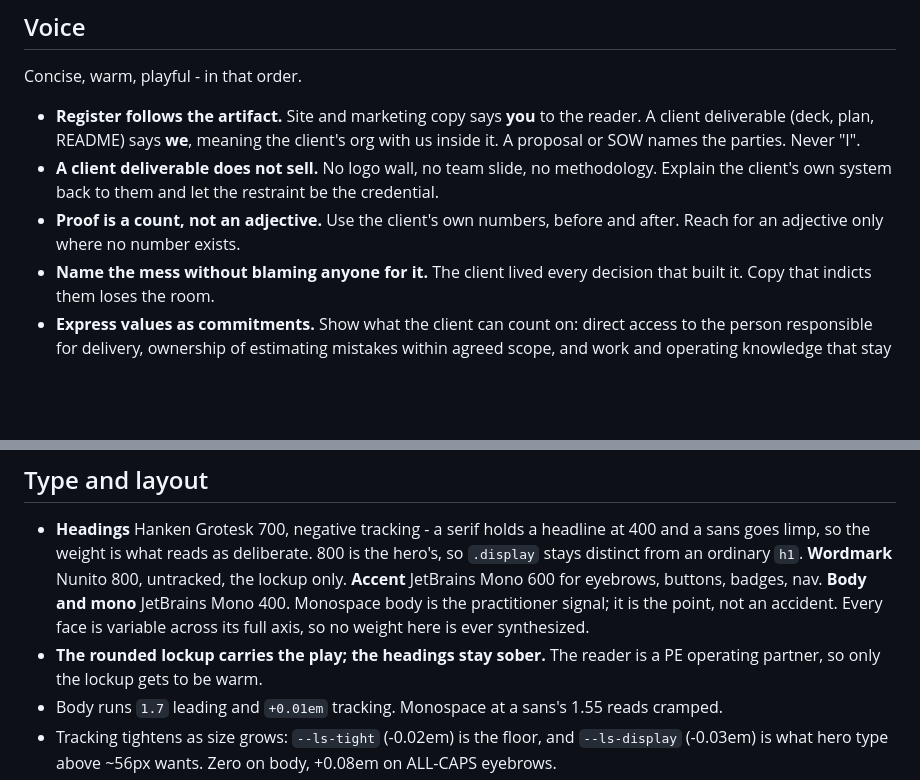
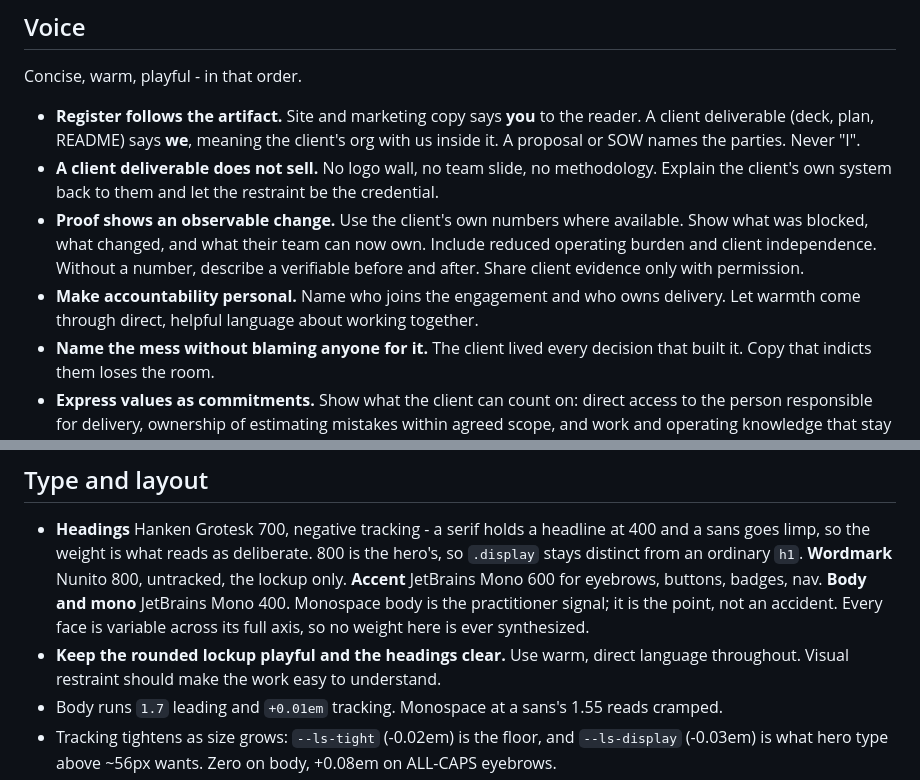
Before and after one commit to notambourine/brand-kit, a Markdown page: SKILL.md, 2 parts joined by grey strips. GitHub-like rendering; blank space fills up the shorter version.

Commit message:
Broaden proof to client independence and allow warmth

```diff
--- a/SKILL.md
+++ b/SKILL.md
@@ -151,8 +151,12 @@ Concise, warm, playful - in that order.
   inside it. A proposal or SOW names the parties. Never "I".
 - **A client deliverable does not sell.** No logo wall, no team slide, no methodology.
   Explain the client's own system back to them and let the restraint be the credential.
-- **Proof is a count, not an adjective.** Use the client's own numbers, before and after.
-  Reach for an adjective only where no number exists.
+- **Proof shows an observable change.** Use the client's own numbers where available.
+  Show what was blocked, what changed, and what their team can now own. Include reduced
+  operating burden and client independence. Without a number, describe a verifiable
+  before and after. Share client evidence only with permission.
+- **Make accountability personal.** Name who joins the engagement and who owns delivery.
+  Let warmth come through direct, helpful language about working together.
 - **Name the mess without blaming anyone for it.** The client lived every decision that
   built it. Copy that indicts them loses the room.
 - **Express values as commitments.** Show what the client can count on:
@@ -214,8 +218,8 @@ Three brand fixtures read as tells and must survive the read:
   **Body and mono** JetBrains Mono 400. Monospace body is the practitioner signal; it is
   the point, not an accident. Every face is variable across its full axis, so no weight
   here is ever synthesized.
-- **The rounded lockup carries the play; the headings stay sober.** The reader is a PE
-  operating partner, so only the lockup gets to be warm.
+- **Keep the rounded lockup playful and the headings clear.** Use warm, direct language
+  throughout. Visual restraint should make the work easy to understand.
 - Body runs `1.7` leading and `+0.01em` tracking. Monospace at a sans's 1.55 reads cramped.
 - Tracking tightens as size grows: `--ls-tight` (-0.02em) is the floor, and `--ls-display`
   (-0.03em) is what hero type above ~56px wants. Zero on body, +0.08em on ALL-CAPS eyebrows.
```
